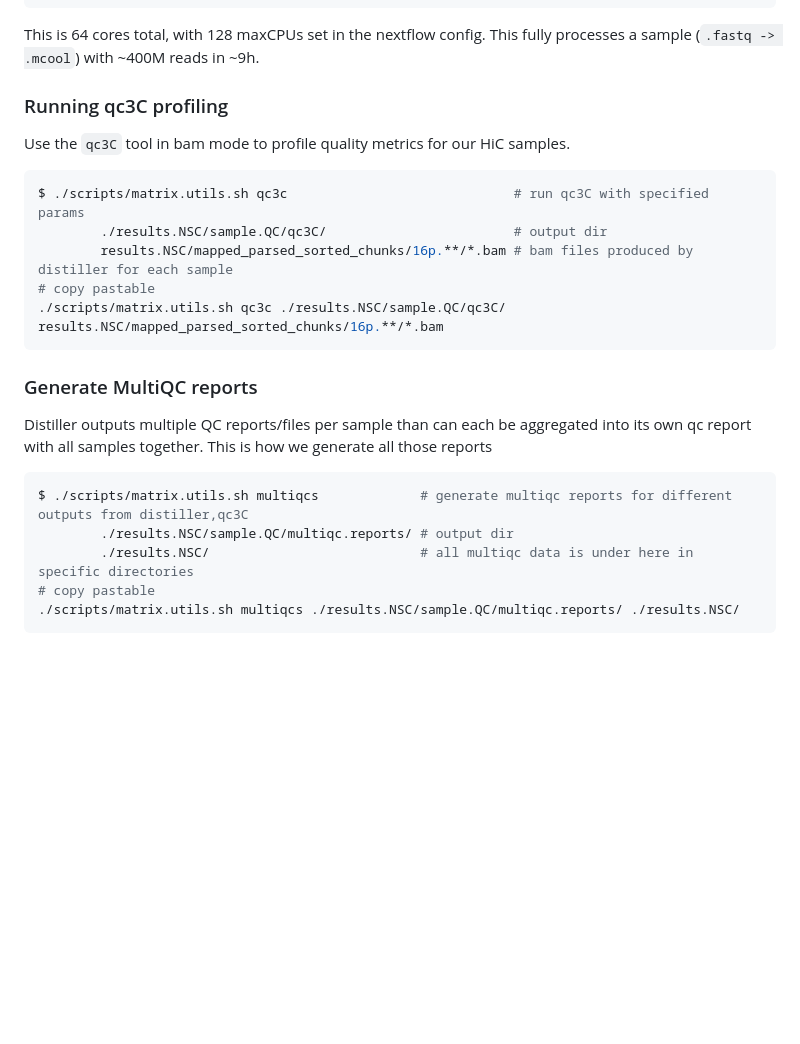
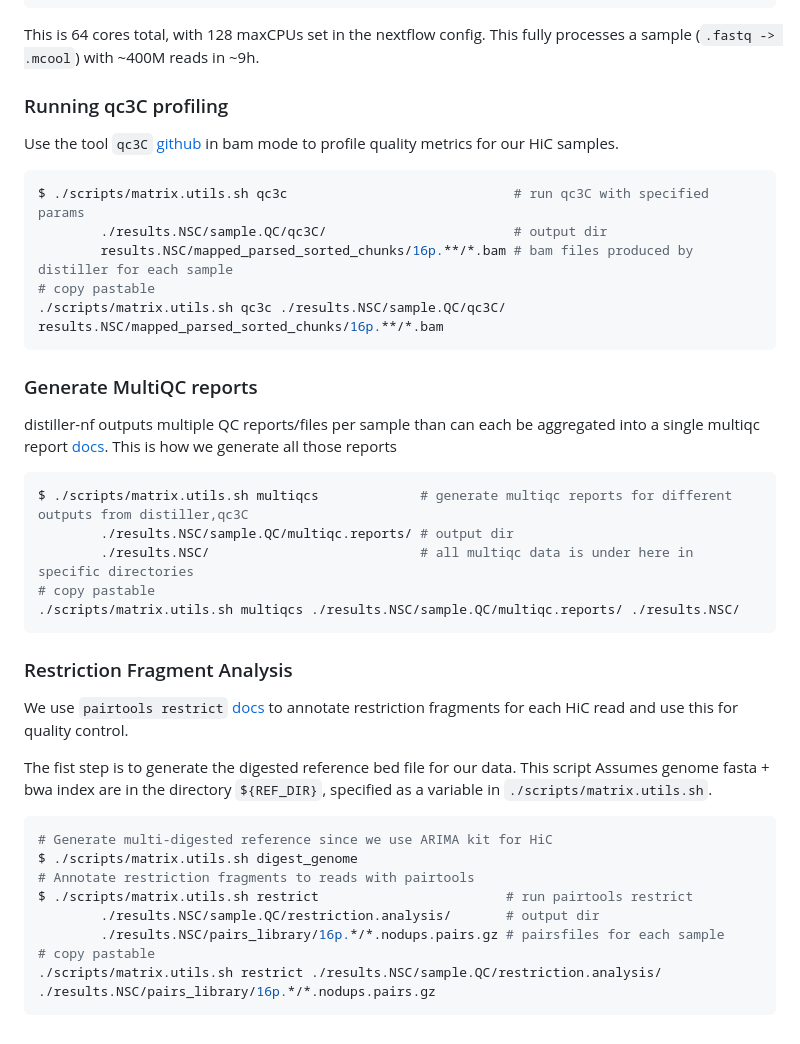
Before and after one commit to talkowski-lab/16p_HiC, a Markdown page: README.md, the part around the change. Rendered like a GitHub page; blank space fills up the shorter version.

Commit message:
Start restriction analysis, add links to docs

````diff
--- a/README.md
+++ b/README.md
@@ -61,10 +61,9 @@ $ ./scripts/run.distiller.sh
 ```
 This is 64 cores total, with 128 maxCPUs set in the nextflow config.
 This fully processes a sample (`.fastq -> .mcool`) with ~400M reads in ~9h.
-
 ### Running qc3C profiling
 
-Use the `qc3C` tool in bam mode to profile quality metrics for our HiC samples.
+Use the tool `qc3C` [github](https://github.com/cerebis/qc3C) in bam mode to profile quality metrics for our HiC samples.
 
 ```bash
 $ ./scripts/matrix.utils.sh qc3c                             # run qc3C with specified params
@@ -75,7 +74,7 @@ $ ./scripts/matrix.utils.sh qc3c                             # run qc3C with spe
 ```
 ### Generate MultiQC reports
 
-Distiller outputs multiple QC reports/files per sample than can each be aggregated into its own qc report with all samples together. This is how we generate all those reports
+distiller-nf outputs multiple QC reports/files per sample than can each be aggregated into a single multiqc report [docs](https://docs.seqera.io/multiqc). This is how we generate all those reports
 
 ```bash
 $ ./scripts/matrix.utils.sh multiqcs             # generate multiqc reports for different outputs from distiller,qc3C
@@ -84,3 +83,19 @@ $ ./scripts/matrix.utils.sh multiqcs             # generate multiqc reports for
 # copy pastable
 ./scripts/matrix.utils.sh multiqcs ./results.NSC/sample.QC/multiqc.reports/ ./results.NSC/
 ```
+### Restriction Fragment Analysis
+
+We use `pairtools restrict` [docs](https://pairtools.readthedocs.io/en/latest/examples/pairtools_restrict_walkthrough.html) to annotate restriction fragments for each HiC read and use this for quality control.
+
+The fist step is to generate the digested reference bed file for our data. This script Assumes genome fasta + bwa index are in the directory `${REF_DIR}`, specified as a variable in `./scripts/matrix.utils.sh`.
+
+```bash
+# Generate multi-digested reference since we use ARIMA kit for HiC
+$ ./scripts/matrix.utils.sh digest_genome
+# Annotate restriction fragments to reads with pairtools
+$ ./scripts/matrix.utils.sh restrict                        # run pairtools restrict
+        ./results.NSC/sample.QC/restriction.analysis/       # output dir
+        ./results.NSC/pairs_library/16p.*/*.nodups.pairs.gz # pairsfiles for each sample
+# copy pastable
+./scripts/matrix.utils.sh restrict ./results.NSC/sample.QC/restriction.analysis/ ./results.NSC/pairs_library/16p.*/*.nodups.pairs.gz
+```
````
